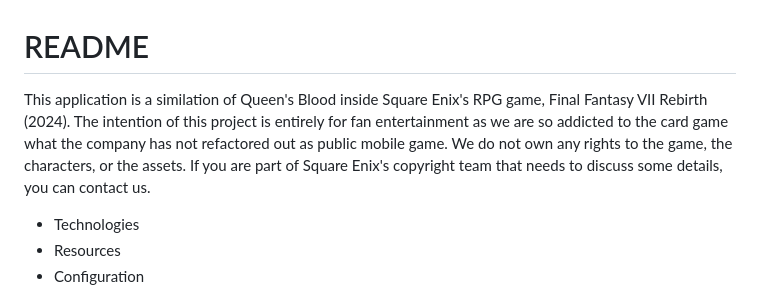
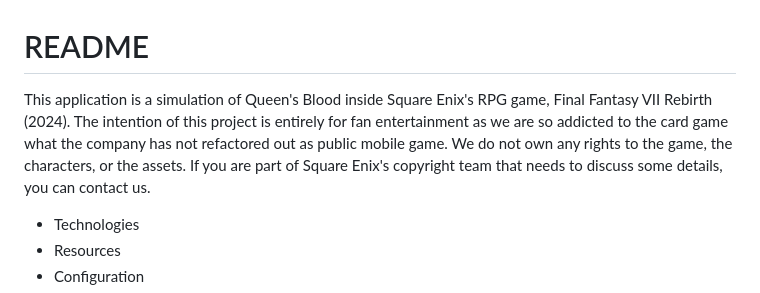
Before and after one commit to briangan/queens_blood_by_fan, a Markdown page: README.md, the part around the change. Drawn GitHub-style.

Commit message:
README typo

```diff
--- a/README.md
+++ b/README.md
@@ -1,6 +1,6 @@
 # README
 
-This application is a similation of Queen's Blood inside Square Enix's RPG game, Final Fantasy VII Rebirth (2024).  The intention of this project is entirely for fan entertainment as we are so addicted to the card game what the company has not refactored out as public mobile game.  We do not own any rights to the game, the characters, or the assets.  If you are part of Square Enix's copyright team that needs to discuss some details, you can contact us.
+This application is a simulation of Queen's Blood inside Square Enix's RPG game, Final Fantasy VII Rebirth (2024).  The intention of this project is entirely for fan entertainment as we are so addicted to the card game what the company has not refactored out as public mobile game.  We do not own any rights to the game, the characters, or the assets.  If you are part of Square Enix's copyright team that needs to discuss some details, you can contact us.
 
 * Technologies
 * Resources
```
